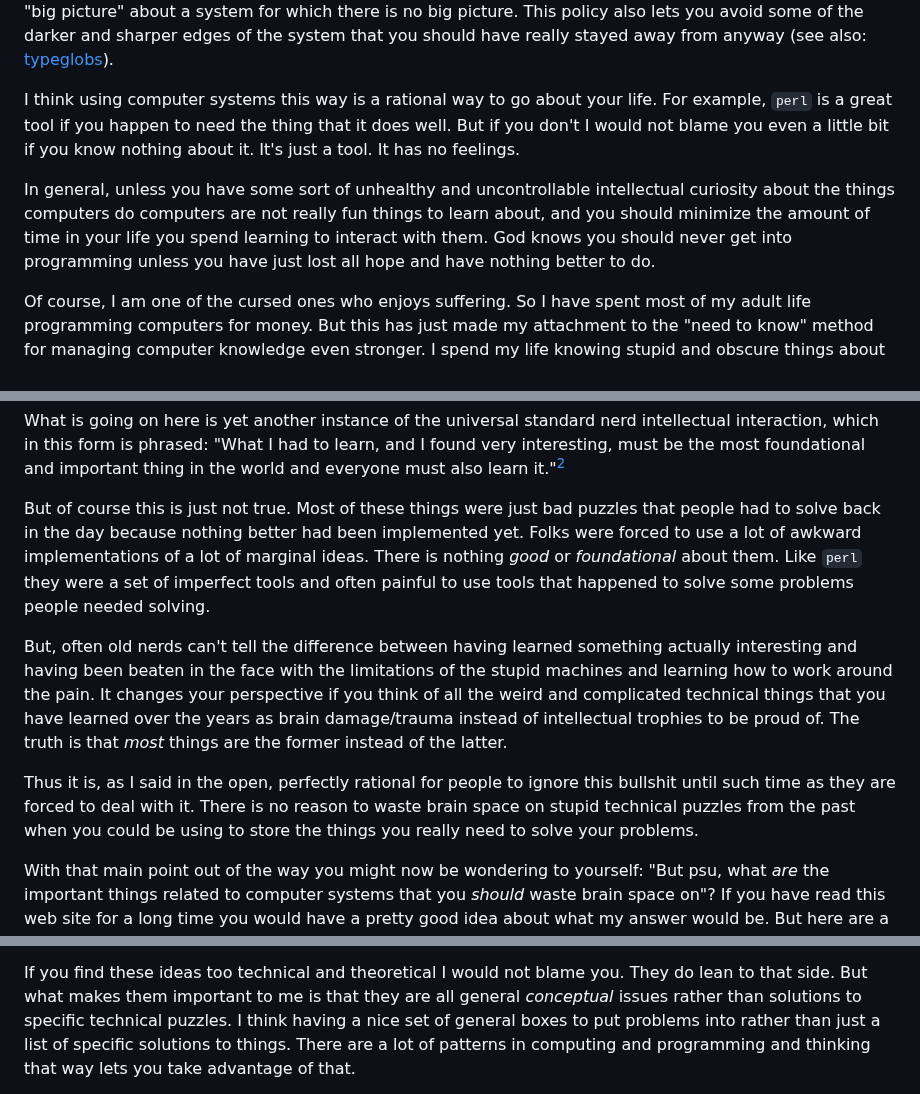
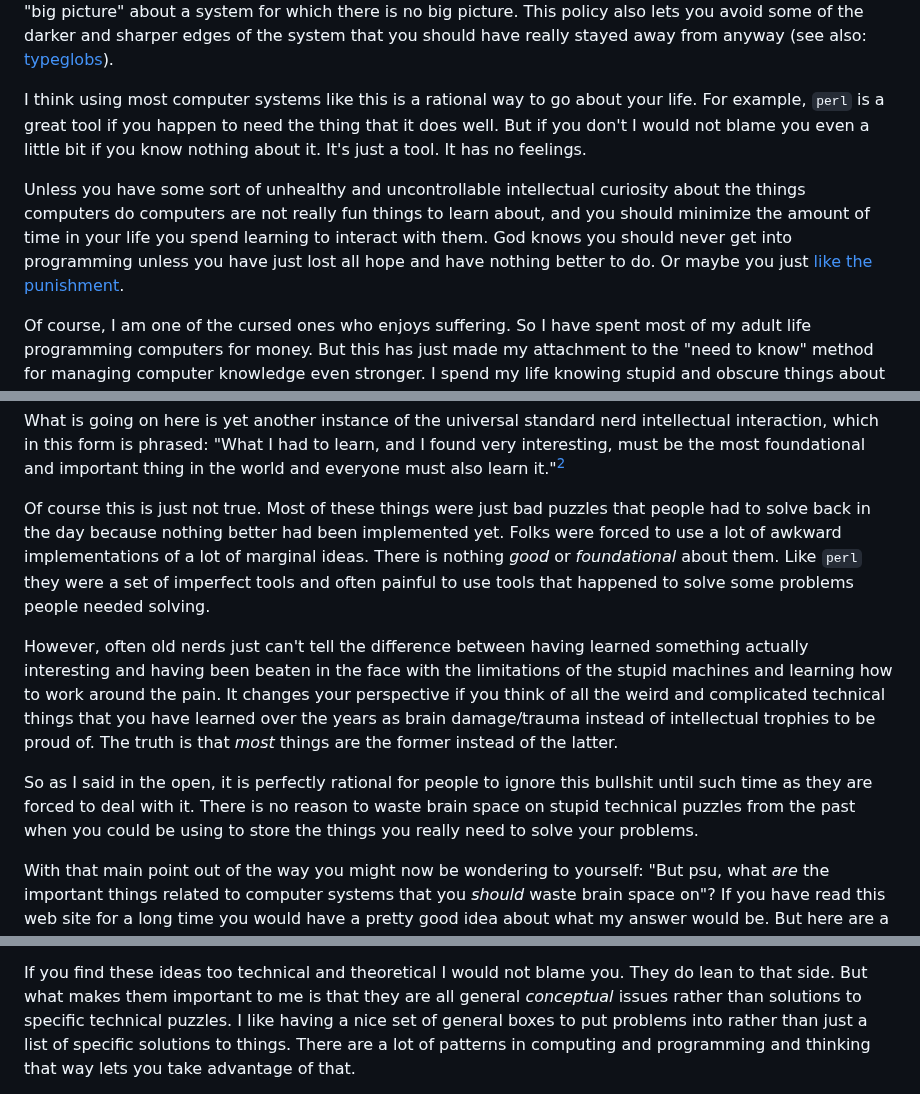
Before and after one commit to psu13/mutable-hakyll, a Markdown page: posts/need-to-know.md, 3 parts joined by grey strips. Drawn GitHub-style.

Commit message:
need-to-know

```diff
--- a/posts/need-to-know.md
+++ b/posts/need-to-know.md
@@ -26,16 +26,17 @@ there is no big picture. This policy also lets you avoid some of the darker and
 edges of the system that you should have really stayed away from anyway (see also:
 [typeglobs](https://en.wikipedia.org/wiki/Perl_language_structure#Typeglob_values)).
 
-I think using computer systems this way is a rational way to go about your life. For
+I think using most computer systems like this is a rational way to go about your life. For
 example, `perl` is a great tool if you happen to need the thing that it does well. But if
 you don't I would not blame you even a little bit if you know nothing about it. It's just
 a tool. It has no feelings.
 
-In general, unless you have some sort of unhealthy and uncontrollable intellectual
-curiosity about the things computers do computers are not really fun things to learn
-about, and you should minimize the amount of time in your life you spend learning to
-interact with them. God knows you should never get into programming unless you have just
-lost all hope and have nothing better to do.
+Unless you have some sort of unhealthy and uncontrollable intellectual curiosity about the
+things computers do computers are not really fun things to learn about, and you should
+minimize the amount of time in your life you spend learning to interact with them. God
+knows you should never get into programming unless you have just lost all hope and have
+nothing better to do. Or maybe you just [like the
+punishment](https://mutable-states.com/code-souls.html).
 
 Of course, I am one of the cursed ones who enjoys suffering. So I have spent most of my
 adult life programming computers for money. But this has just made my attachment to the
@@ -85,24 +86,24 @@ interaction, which in this form is phrased: "What I had to learn, and I found ve
 interesting, must be the most foundational and important thing in the world and everyone
 must also learn it."[^2]
 
-But of course this is just not true. Most of these things were just bad puzzles that
+Of course this is just not true. Most of these things were just bad puzzles that
 people had to solve back in the day because nothing better had been implemented yet. Folks
 were forced to use a lot of awkward implementations of a lot of marginal ideas. There is
 nothing _good_ or _foundational_ about them. Like `perl` they were a set of imperfect
 tools and often painful to use tools that happened to solve some problems people needed
 solving.
 
-But, often old nerds can't tell the difference between having learned something actually
-interesting and having been beaten in the face with the limitations of the stupid machines
-and learning how to work around the pain. It changes your perspective if you think of all
-the weird and complicated technical things that you have learned over the years as brain
-damage/trauma instead of intellectual trophies to be proud of. The truth is that _most_
-things are the former instead of the latter.
+However, often old nerds just can't tell the difference between having learned something
+actually interesting and having been beaten in the face with the limitations of the stupid
+machines and learning how to work around the pain. It changes your perspective if you
+think of all the weird and complicated technical things that you have learned over the
+years as brain damage/trauma instead of intellectual trophies to be proud of. The truth is
+that _most_ things are the former instead of the latter.
 
-Thus it is, as I said in the open, perfectly rational for people to ignore this bullshit until
-such time as they are forced to deal with it. There is no reason to waste brain space on
-stupid technical puzzles from the past when you could be using to store the things you
-really need to solve your problems.
+So as I said in the open, it is perfectly rational for people to ignore this bullshit
+until such time as they are forced to deal with it. There is no reason to waste brain
+space on stupid technical puzzles from the past when you could be using to store the
+things you really need to solve your problems.
 
 With that main point out of the way you might now be wondering to yourself: "But psu, what
 _are_ the important things related to computer systems that you _should_ waste brain
@@ -119,7 +120,7 @@ idea about what my answer would be. But here are a few things:
 
 If you find these ideas too technical and theoretical I would not blame you. They do lean
 to that side. But what makes them important to me is that they are all general
-_conceptual_ issues rather than solutions to specific technical puzzles. I think having a
+_conceptual_ issues rather than solutions to specific technical puzzles. I like having a
 nice set of general boxes to put problems into rather than just a list of specific
 solutions to things. There are a lot of patterns in computing and programming and thinking
 that way lets you take advantage of that.
```
